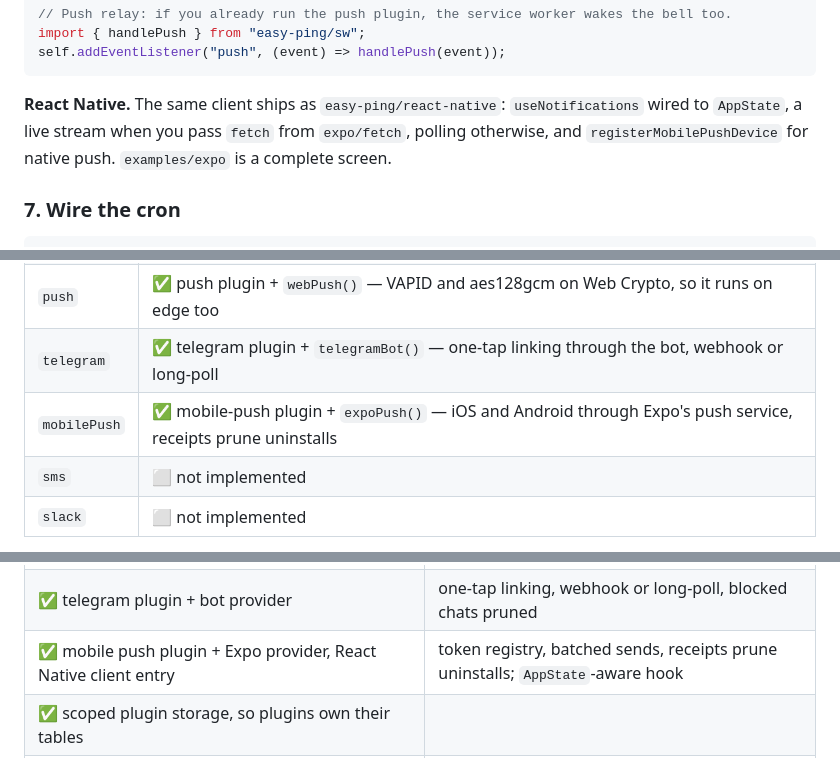
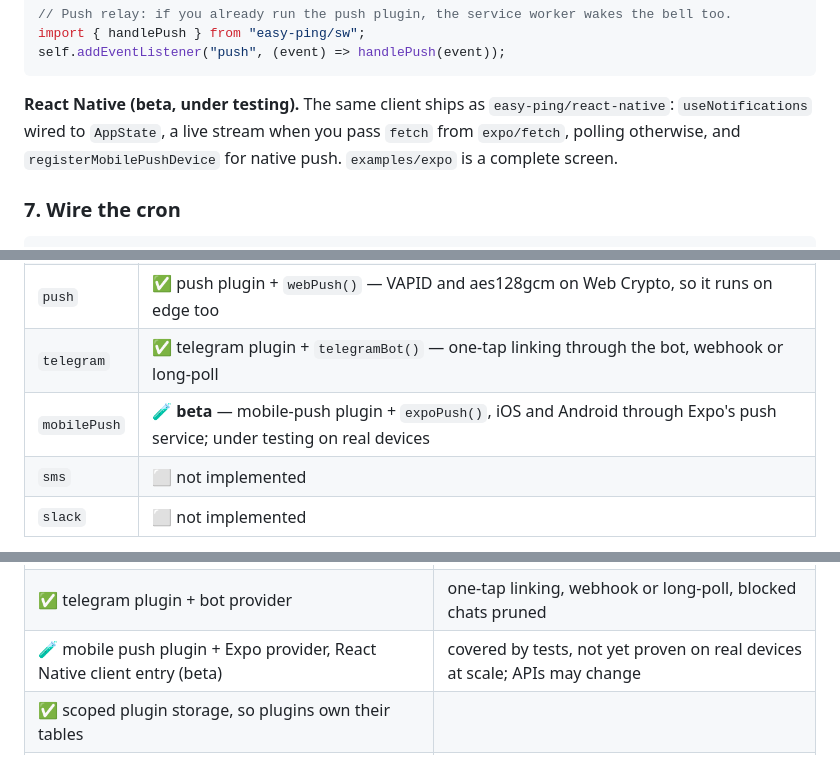
Before and after one commit to teklumt/easy-ping, a Markdown page: readme.md, 3 parts joined by grey strips. Drawn GitHub-style.

Commit message:
docs: mark react native and mobile push as beta

````diff
--- a/readme.md
+++ b/readme.md
@@ -315,7 +315,7 @@ import { handlePush } from "easy-ping/sw";
 self.addEventListener("push", (event) => handlePush(event));
 ```
 
-**React Native.** The same client ships as `easy-ping/react-native`: `useNotifications` wired to `AppState`, a live stream when you pass `fetch` from `expo/fetch`, polling otherwise, and `registerMobilePushDevice` for native push. `examples/expo` is a complete screen.
+**React Native (beta, under testing).** The same client ships as `easy-ping/react-native`: `useNotifications` wired to `AppState`, a live stream when you pass `fetch` from `expo/fetch`, polling otherwise, and `registerMobilePushDevice` for native push. `examples/expo` is a complete screen.
 
 ### 7. Wire the cron
 
@@ -382,7 +382,7 @@ single replica.
 | `email` | ✅ Resend provider; the interface is open for others |
 | `push` | ✅ push plugin + `webPush()` — VAPID and aes128gcm on Web Crypto, so it runs on edge too |
 | `telegram` | ✅ telegram plugin + `telegramBot()` — one-tap linking through the bot, webhook or long-poll |
-| `mobilePush` | ✅ mobile-push plugin + `expoPush()` — iOS and Android through Expo's push service, receipts prune uninstalls |
+| `mobilePush` | 🧪 **beta** — mobile-push plugin + `expoPush()`, iOS and Android through Expo's push service; under testing on real devices |
 | `sms` | ⬜ not implemented |
 | `slack` | ⬜ not implemented |
 
@@ -494,7 +494,7 @@ Defaults to the last 24 hours, capped at 1000 rows. Wire it to an admin page or
 | ✅ push plugin + web-push provider | VAPID + RFC 8291, no node:crypto |
 | ✅ push verified against a live push service | Mozilla autopush, plus a cross-check against `http_ece` |
 | ✅ telegram plugin + bot provider | one-tap linking, webhook or long-poll, blocked chats pruned |
-| ✅ mobile push plugin + Expo provider, React Native client entry | token registry, batched sends, receipts prune uninstalls; `AppState`-aware hook |
+| 🧪 mobile push plugin + Expo provider, React Native client entry (beta) | covered by tests, not yet proven on real devices at scale; APIs may change |
 | ✅ scoped plugin storage, so plugins own their tables | |
 | ✅ additive schema migrations for the raw-SQL path | `planPostgresMigration()`; MySQL and SQLite are bootstrap-only for now |
 | ✅ failed deliveries reachable from the instance | `notify.getFailedDeliveries()` |
````
Also changed, not shown: .changeset/beta-labels.md (added, +5 -0 lines).
